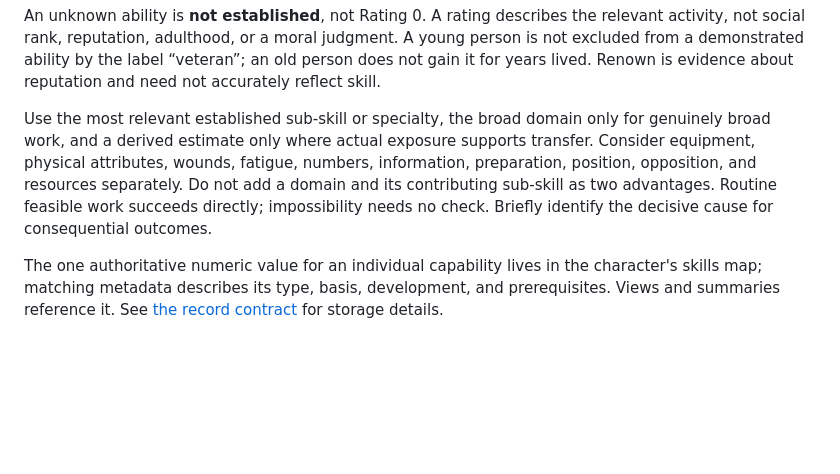
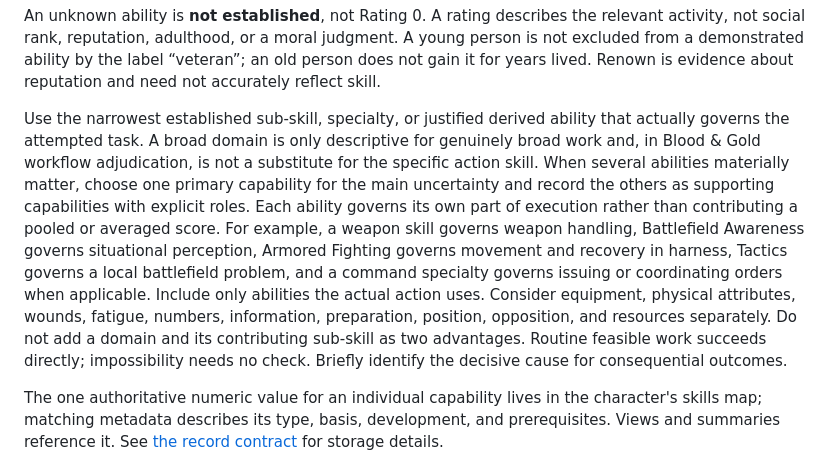
Before and after one commit to Alex-Oss222/dice-roller, a Markdown page: rules/capabilities.md, the part around the change. Rendered like a GitHub page; blank space fills up the shorter version.

Commit message:
Clarify primary and supporting action skills

```diff
--- a/rules/capabilities.md
+++ b/rules/capabilities.md
@@ -21,7 +21,7 @@ Learned capabilities use ratings **0 to 9**. These are evidence about competence
 
 An unknown ability is **not established**, not Rating 0. A rating describes the relevant activity, not social rank, reputation, adulthood, or a moral judgment. A young person is not excluded from a demonstrated ability by the label “veteran”; an old person does not gain it for years lived. Renown is evidence about reputation and need not accurately reflect skill.
 
-Use the most relevant established sub-skill or specialty, the broad domain only for genuinely broad work, and a derived estimate only where actual exposure supports transfer. Consider equipment, physical attributes, wounds, fatigue, numbers, information, preparation, position, opposition, and resources separately. Do not add a domain and its contributing sub-skill as two advantages. Routine feasible work succeeds directly; impossibility needs no check. Briefly identify the decisive cause for consequential outcomes.
+Use the narrowest established sub-skill, specialty, or justified derived ability that actually governs the attempted task. A broad domain is only descriptive for genuinely broad work and, in Blood & Gold workflow adjudication, is not a substitute for the specific action skill. When several abilities materially matter, choose one primary capability for the main uncertainty and record the others as supporting capabilities with explicit roles. Each ability governs its own part of execution rather than contributing a pooled or averaged score. For example, a weapon skill governs weapon handling, Battlefield Awareness governs situational perception, Armored Fighting governs movement and recovery in harness, Tactics governs a local battlefield problem, and a command specialty governs issuing or coordinating orders when applicable. Include only abilities the actual action uses. Consider equipment, physical attributes, wounds, fatigue, numbers, information, preparation, position, opposition, and resources separately. Do not add a domain and its contributing sub-skill as two advantages. Routine feasible work succeeds directly; impossibility needs no check. Briefly identify the decisive cause for consequential outcomes.
 
 The one authoritative numeric value for an individual capability lives in the character's skills map; matching metadata describes its type, basis, development, and prerequisites. Views and summaries reference it. See [the record contract](../docs/record_contract.md) for storage details.
 
```
